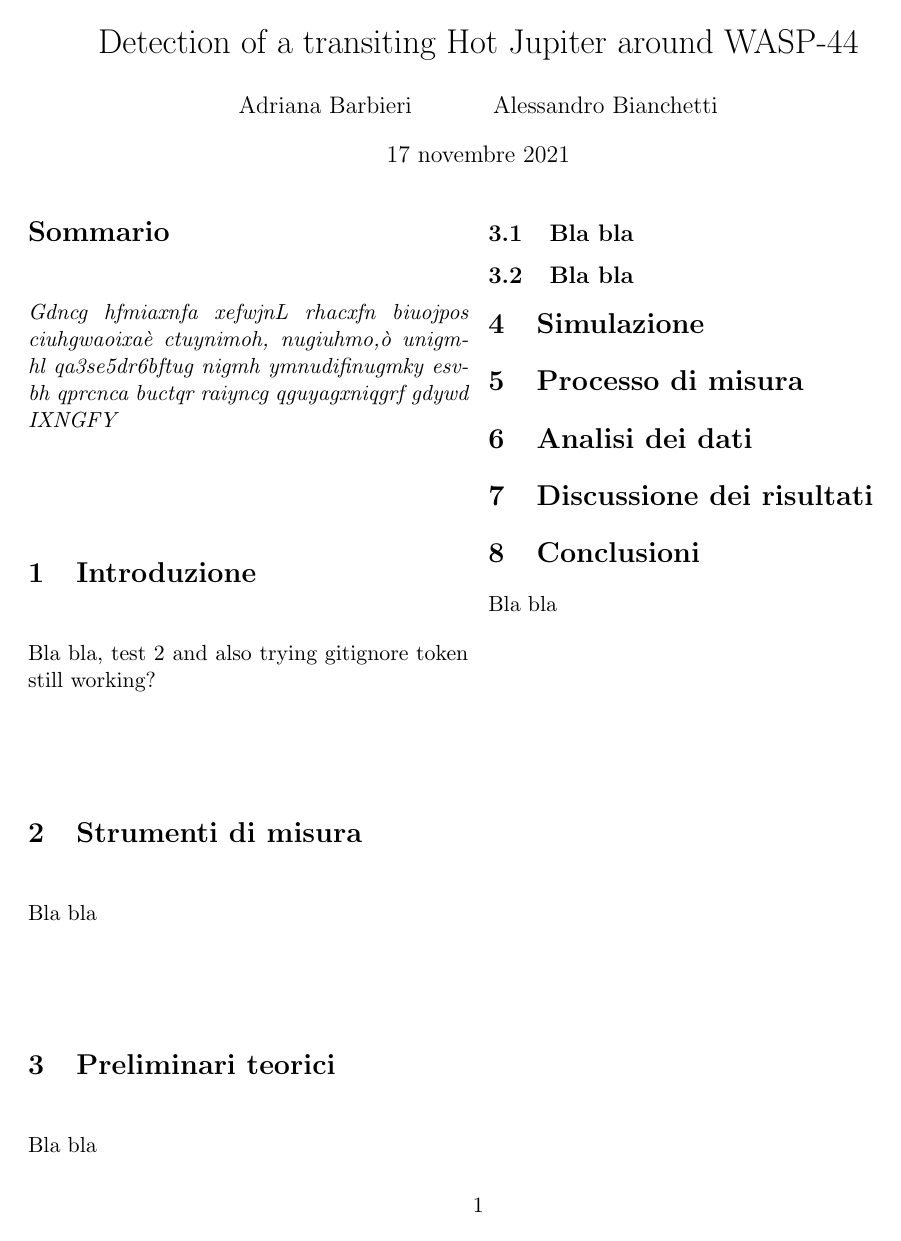
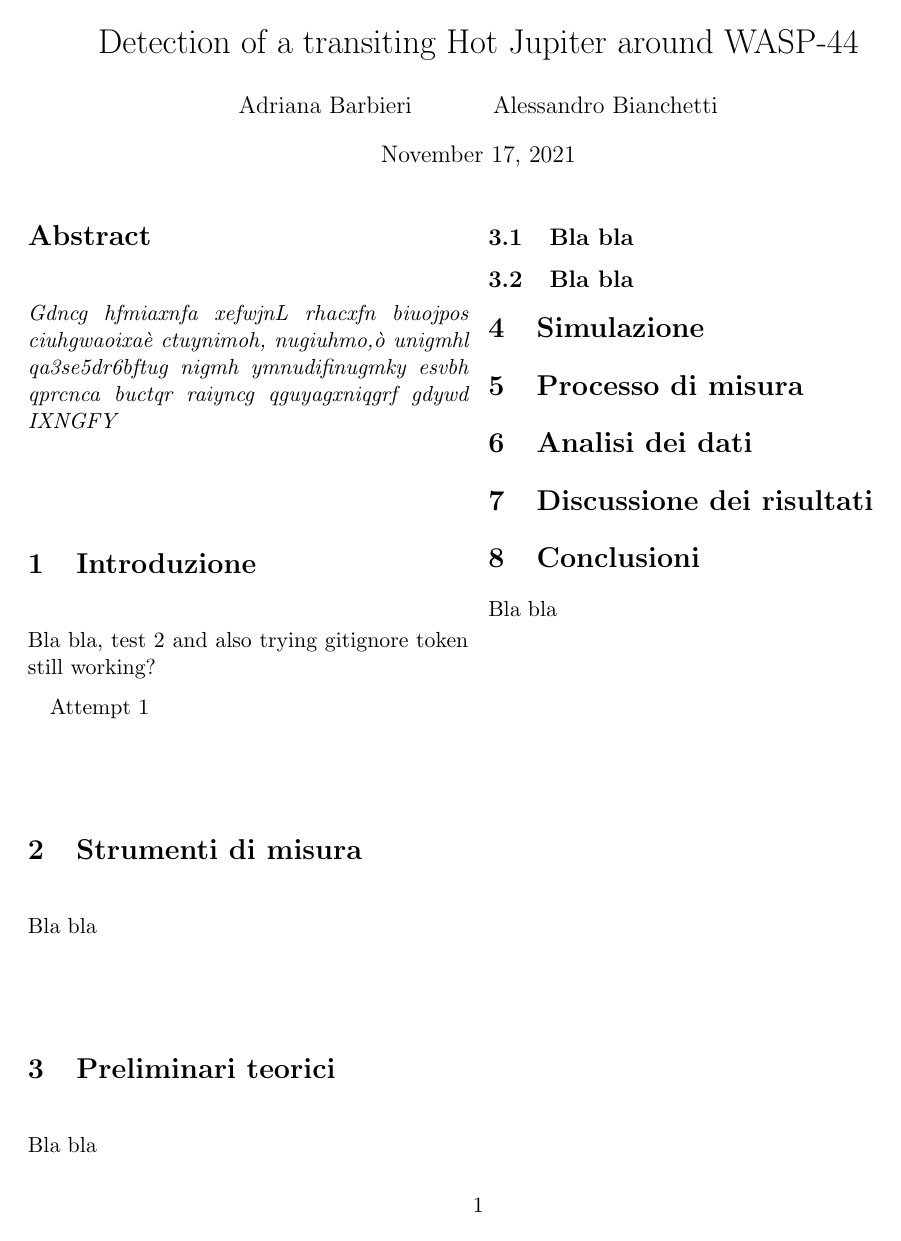
Before and after one commit to blackbianca/WASP-44-b, a LaTeX paper (Report.tex): the whole page. Compiled offline with pdfLaTeX.

Commit message:
Adri commit string

```diff
--- a/Report.tex
+++ b/Report.tex
@@ -1,6 +1,6 @@
 \documentclass[a4paper,11pt,twocolumn]{article}
 \usepackage[utf8]{inputenc}
-\usepackage[italian]{babel}
+%\usepackage[italian]{babel}
 
 %\usepackage{lipsum}
 
@@ -39,6 +39,8 @@
 Bla bla, test 2
 and also trying gitignore
 token still working?
+
+Attempt 1
 
 %\lipsum
 
```
